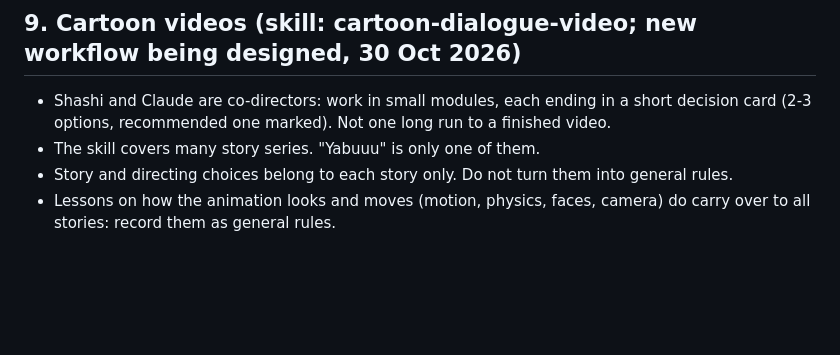
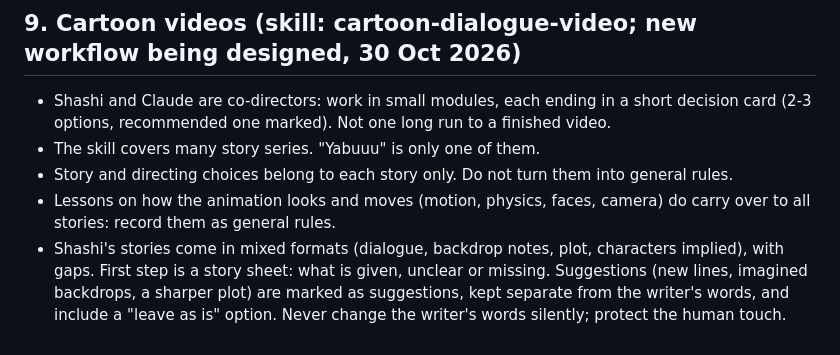
Before and after one commit to Krishnan13/cloud-claude, a Markdown page: CLAUDE.md, the part around the change. Rendered like a GitHub page; blank space fills up the shorter version.

Commit message:
Add story-intake preference for cartoon videos
Co-Authored-By: Claude Opus 5.5 <noreply@anthropic.com>
Claude-Session: https://claude.ai/code/session_01P1VNMdV49LWtq4i6osu2VS

```diff
--- a/CLAUDE.md
+++ b/CLAUDE.md
@@ -86,3 +86,4 @@ If this file, the handbook and Shashi disagree: what Shashi says now wins, then
 - The skill covers many story series. "Yabuuu" is only one of them.
 - Story and directing choices belong to each story only. Do not turn them into general rules.
 - Lessons on how the animation looks and moves (motion, physics, faces, camera) do carry over to all stories: record them as general rules.
+- Shashi's stories come in mixed formats (dialogue, backdrop notes, plot, characters implied), with gaps. First step is a story sheet: what is given, unclear or missing. Suggestions (new lines, imagined backdrops, a sharper plot) are marked as suggestions, kept separate from the writer's words, and include a "leave as is" option. Never change the writer's words silently; protect the human touch.
```
